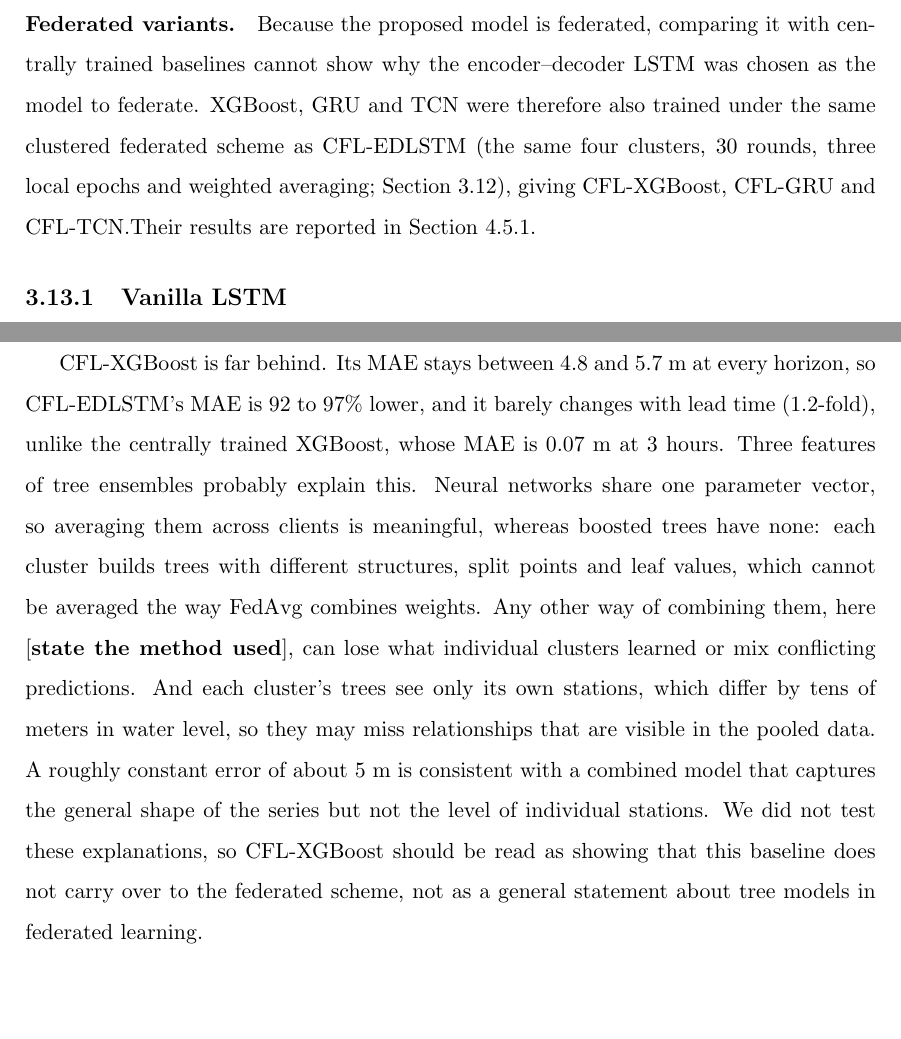
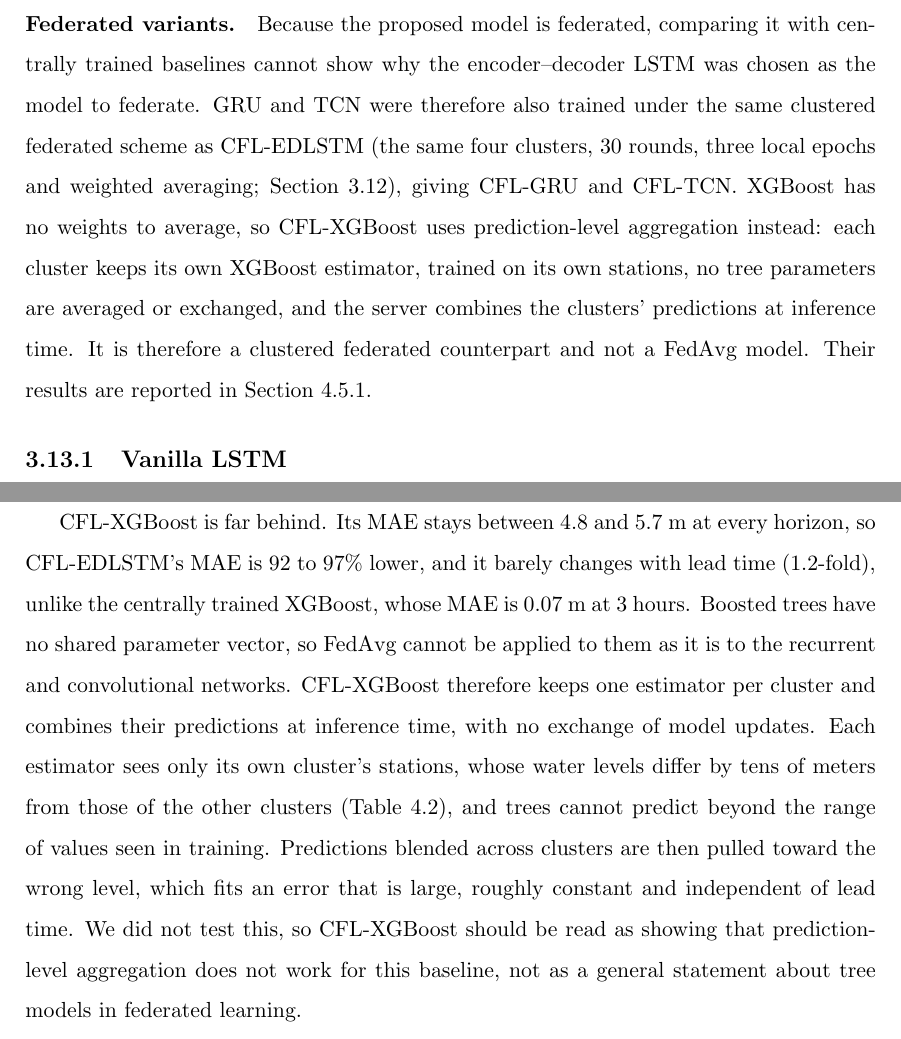
Before and after one commit to reshmakakoliy/Thesis-report-WL, a LaTeX thesis (Main.tex, which reads Chapter3.tex, Chapter4.tex): two parts of pages 67 and 96 of 133, joined at a grey line, cut so that both start at the same text, the shorter picture padded with empty space. Compiled offline with pdfLaTeX.

Commit message:
Cover all the points---finalized version1

```diff
--- a/Chapter3.tex
+++ b/Chapter3.tex
@@ -1022,10 +1022,15 @@ alone, a limitation that Chapter~\ref{ch:results} keeps in view.
 \paragraph{Federated variants.}
 Because the proposed model is federated, comparing it with centrally trained
 baselines cannot show why the encoder--decoder LSTM was chosen as the model to
-federate. XGBoost, GRU and TCN were therefore also trained under the same
-clustered federated scheme as CFL-EDLSTM (the same four clusters, 30 rounds,
-three local epochs and weighted averaging; Section~\ref{sec:3.12}), giving
-CFL-XGBoost, CFL-GRU and CFL-TCN.Their results are reported in Section~\ref{sec:4.5.1}.
+federate. GRU and TCN were therefore also trained under the same clustered
+federated scheme as CFL-EDLSTM (the same four clusters, 30 rounds, three local
+epochs and weighted averaging; Section~\ref{sec:3.12}), giving CFL-GRU and
+CFL-TCN. XGBoost has no weights to average, so CFL-XGBoost uses prediction-level
+aggregation instead: each cluster keeps its own XGBoost estimator, trained on its
+own stations, no tree parameters are averaged or exchanged, and the server
+combines the clusters' predictions at inference time. It is
+therefore a clustered federated counterpart and not a FedAvg model. Their results
+are reported in Section~\ref{sec:4.5.1}.
 
 \subsection{Vanilla LSTM}
 \label{sec:3.13.1}
--- a/Chapter4.tex
+++ b/Chapter4.tex
@@ -464,19 +463,17 @@ leads and narrows with the horizon, because CFL-EDLSTM's error grows faster
 CFL-XGBoost is far behind. Its MAE stays between 4.8 and 5.7~m at every horizon,
 so CFL-EDLSTM's MAE is 92 to 97\% lower, and it barely changes with lead time
 (1.2-fold), unlike the centrally trained XGBoost, whose MAE is 0.07~m at 3~hours.
-Three features of tree ensembles probably explain this. Neural networks share one
-parameter vector, so averaging them across clients is meaningful, whereas boosted
-trees have none: each cluster builds trees with different structures, split points
-and leaf values, which cannot be averaged the way FedAvg combines weights. Any
-other way of combining them, here [\textbf{state the method used}], can lose what
-individual clusters learned or mix conflicting predictions. And each cluster's
-trees see only its own stations, which differ by tens of meters in water level, so
-they may miss relationships that are visible in the pooled data. A roughly constant
-error of about 5~m is consistent with a combined model that captures the general
-shape of the series but not the level of individual stations. We did not test
-these explanations, so CFL-XGBoost should be read as showing that this baseline
-does not carry over to the federated scheme, not as a general statement about
-tree models in federated learning.
+Boosted trees have no shared parameter vector, so FedAvg cannot be applied to them
+as it is to the recurrent and convolutional networks. CFL-XGBoost therefore keeps
+one estimator per cluster and combines their predictions at inference time, with
+no exchange of model updates. Each estimator sees only its own cluster's stations,
+whose water levels differ by tens of meters from those of the other clusters
+(Table~\ref{tab:4.cluster-features}), and trees cannot predict beyond the range of
+values seen in training. Predictions blended across clusters are then pulled toward
+the wrong level, which fits an error that is large, roughly constant and
+independent of lead time. We did not test this, so CFL-XGBoost should be read as
+showing that prediction-level aggregation does not work for this baseline, not as
+a general statement about tree models in federated learning.
 
 
 The federated GRU and TCN are also more accurate than their centrally trained
```
Also changed, not shown: Chapter4.tex (9 more changed lines).
